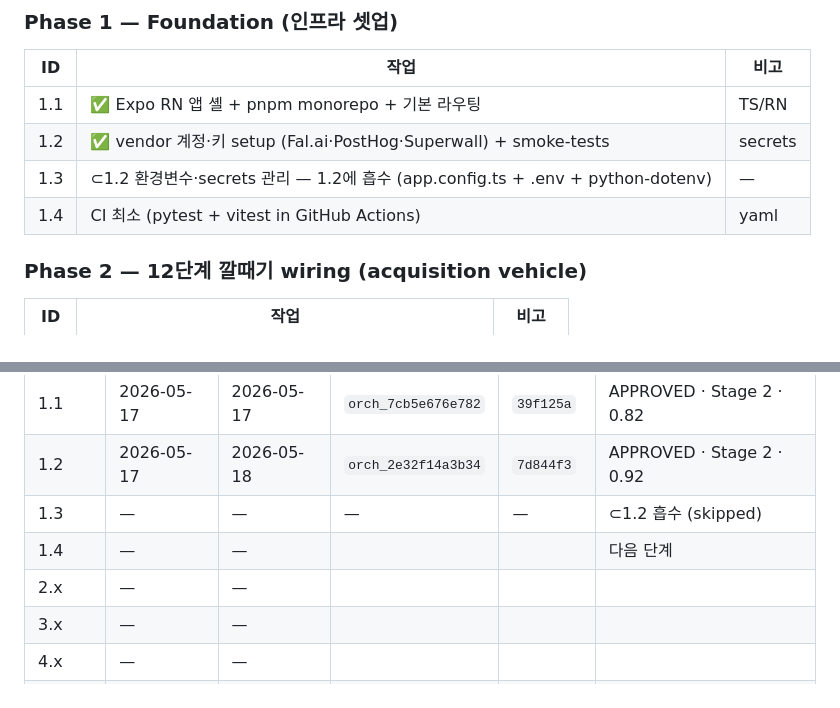
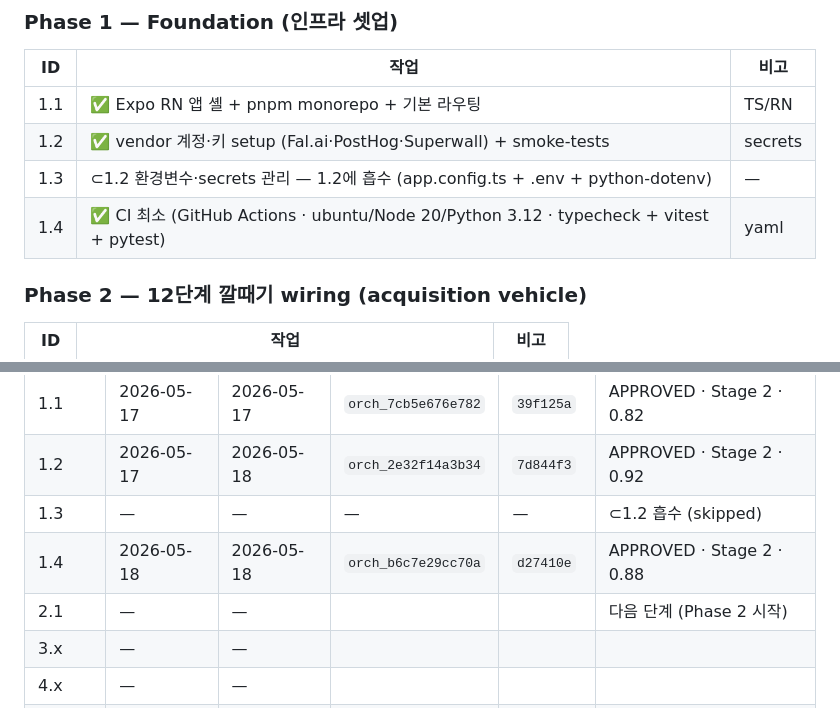
Before and after one commit to buzllightyear/personal-color-kr, a Markdown page: docs/MVP-PLAN.md, 2 parts joined by grey strips. Drawn GitHub-style.

```diff
--- a/docs/MVP-PLAN.md
+++ b/docs/MVP-PLAN.md
@@ -20,7 +20,7 @@
 | 1.1 | ✅ Expo RN 앱 셸 + pnpm monorepo + 기본 라우팅 | TS/RN |
 | 1.2 | ✅ vendor 계정·키 setup (Fal.ai·PostHog·Superwall) + smoke-tests | secrets |
 | 1.3 | ⊂1.2 환경변수·secrets 관리 — 1.2에 흡수 (app.config.ts + .env + python-dotenv) | — |
-| 1.4 | CI 최소 (pytest + vitest in GitHub Actions) | yaml |
+| 1.4 | ✅ CI 최소 (GitHub Actions · ubuntu/Node 20/Python 3.12 · typecheck + vitest + pytest) | yaml |
 
 ### Phase 2 — 12단계 깔때기 wiring (acquisition vehicle)
 | ID | 작업 | 비고 |
@@ -106,8 +106,8 @@
 | 1.1 | 2026-05-17 | 2026-05-17 | `orch_7cb5e676e782` | `39f125a` | APPROVED · Stage 2 · 0.82 |
 | 1.2 | 2026-05-17 | 2026-05-18 | `orch_2e32f14a3b34` | `7d844f3` | APPROVED · Stage 2 · 0.92 |
 | 1.3 | — | — | — | — | ⊂1.2 흡수 (skipped) |
-| 1.4 | — | — | | | 다음 단계 |
-| 2.x | — | — | | | |
+| 1.4 | 2026-05-18 | 2026-05-18 | `orch_b6c7e29cc70a` | `d27410e` | APPROVED · Stage 2 · 0.88 |
+| 2.1 | — | — | | | 다음 단계 (Phase 2 시작) |
 | 3.x | — | — | | | |
 | 4.x | — | — | | | |
 | 5.x | — | — | | | |
```
Also changed, not shown: other parts of docs/MVP-PLAN.md (+44 -0 lines).
